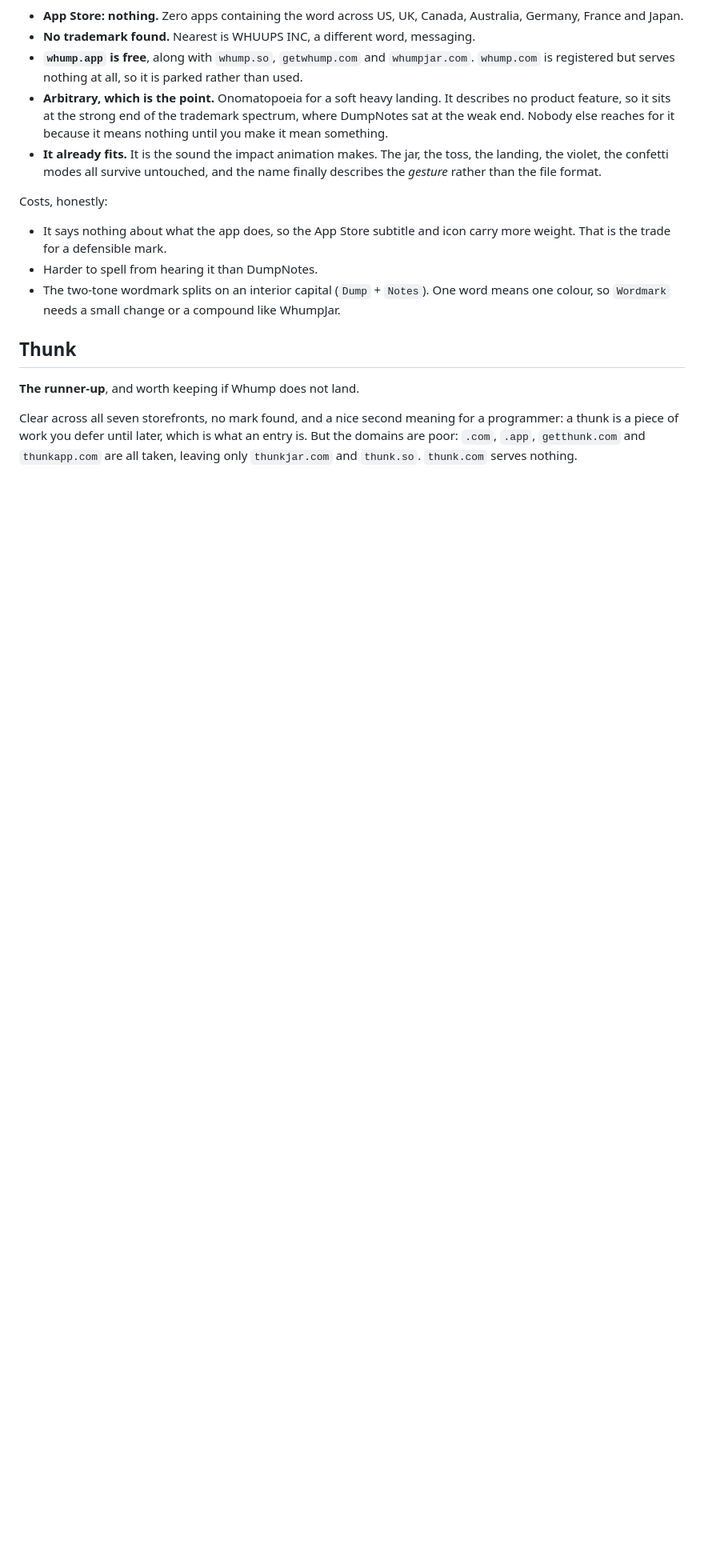
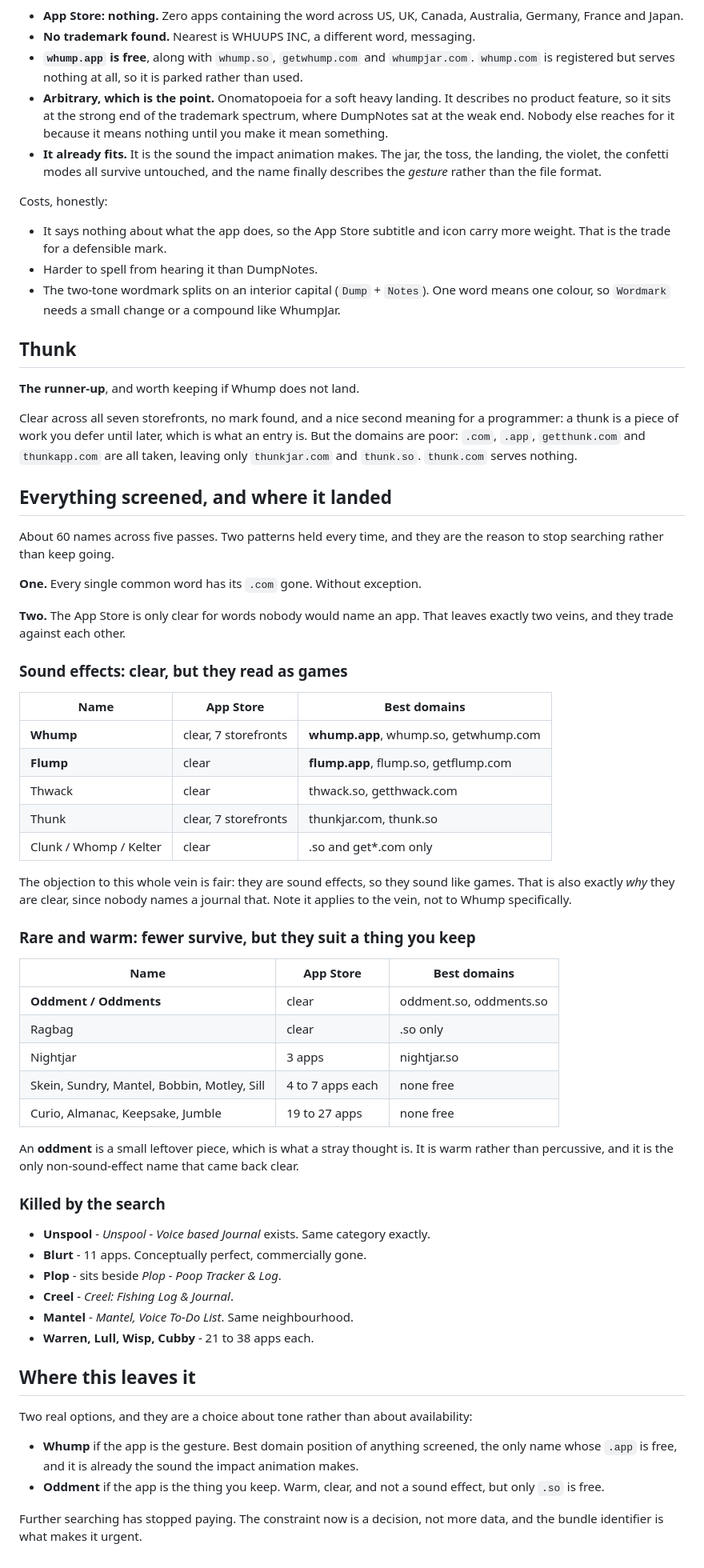
Before and after one commit to sosaagbontaen/codename_promise, a Markdown page: docs/launch/name-search-dumpnotes.md, the part around the change. Shown at 80% size. Drawn GitHub-style; blank space fills up the shorter version.

Commit message:
docs: finish the name screen, and stop
About 60 names across five passes. Two patterns held every time and they are the
reason to stop rather than keep going: every single common word has its .com gone
without exception, and the App Store is only clear for words nobody would name an
app.

That leaves two veins which trade against each other.

Sound effects clear easily and read as games. Whump, Flump, Thwack, Thunk, Clunk,
Whomp, Kelter are all clear; Whump and Flump have genuinely good domains, and
Whump's .app is free, which nothing else managed. The objection that they sound
like games is fair and applies to the whole vein rather than to any one of them.
It is also exactly why they are clear.

Rare warm words suit a thing you keep but almost none survive. Oddment is the only
non-sound-effect name that came back clear across the storefronts, and only .so is
free for it.

Recorded the ones the search killed, since they are the point of doing it: Unspool
had "Unspool - Voice based Journal" in the same category, Blurt had 11 apps, Plop
sits beside a poop tracker, Creel had a fishing journal, and Mantel had a voice
to-do app.

Not recommending a third time. It is a choice about tone now, between the gesture
and the thing you keep, and more data will not settle it.

Co-Authored-By: Claude Opus 5 <noreply@anthropic.com>

```diff
--- a/docs/launch/name-search-dumpnotes.md
+++ b/docs/launch/name-search-dumpnotes.md
@@ -180,3 +180,61 @@ Clear across all seven storefronts, no mark found, and a nice second meaning for
 a thunk is a piece of work you defer until later, which is what an entry is. But the domains
 are poor: `.com`, `.app`, `getthunk.com` and `thunkapp.com` are all taken, leaving only
 `thunkjar.com` and `thunk.so`. `thunk.com` serves nothing.
+
+## Everything screened, and where it landed
+
+About 60 names across five passes. Two patterns held every time, and they are the reason to
+stop searching rather than keep going.
+
+**One.** Every single common word has its `.com` gone. Without exception.
+
+**Two.** The App Store is only clear for words nobody would name an app. That leaves exactly
+two veins, and they trade against each other.
+
+### Sound effects: clear, but they read as games
+
+| Name | App Store | Best domains |
+|---|---|---|
+| **Whump** | clear, 7 storefronts | **whump.app**, whump.so, getwhump.com |
+| **Flump** | clear | **flump.app**, flump.so, getflump.com |
+| Thwack | clear | thwack.so, getthwack.com |
+| Thunk | clear, 7 storefronts | thunkjar.com, thunk.so |
+| Clunk / Whomp / Kelter | clear | .so and get*.com only |
+
+The objection to this whole vein is fair: they are sound effects, so they sound like games.
+That is also exactly *why* they are clear, since nobody names a journal that. Note it applies
+to the vein, not to Whump specifically.
+
+### Rare and warm: fewer survive, but they suit a thing you keep
+
+| Name | App Store | Best domains |
+|---|---|---|
+| **Oddment / Oddments** | clear | oddment.so, oddments.so |
+| Ragbag | clear | .so only |
+| Nightjar | 3 apps | nightjar.so |
+| Skein, Sundry, Mantel, Bobbin, Motley, Sill | 4 to 7 apps each | none free |
+| Curio, Almanac, Keepsake, Jumble | 19 to 27 apps | none free |
+
+An **oddment** is a small leftover piece, which is what a stray thought is. It is warm rather
+than percussive, and it is the only non-sound-effect name that came back clear.
+
+### Killed by the search
+
+- **Unspool** - *Unspool - Voice based Journal* exists. Same category exactly.
+- **Blurt** - 11 apps. Conceptually perfect, commercially gone.
+- **Plop** - sits beside *Plop - Poop Tracker & Log*.
+- **Creel** - *Creel: Fishing Log & Journal*.
+- **Mantel** - *Mantel, Voice To-Do List*. Same neighbourhood.
+- **Warren, Lull, Wisp, Cubby** - 21 to 38 apps each.
+
+## Where this leaves it
+
+Two real options, and they are a choice about tone rather than about availability:
+
+- **Whump** if the app is the gesture. Best domain position of anything screened, the only
+  name whose `.app` is free, and it is already the sound the impact animation makes.
+- **Oddment** if the app is the thing you keep. Warm, clear, and not a sound effect, but
+  only `.so` is free.
+
+Further searching has stopped paying. The constraint now is a decision, not more data, and
+the bundle identifier is what makes it urgent.
```
